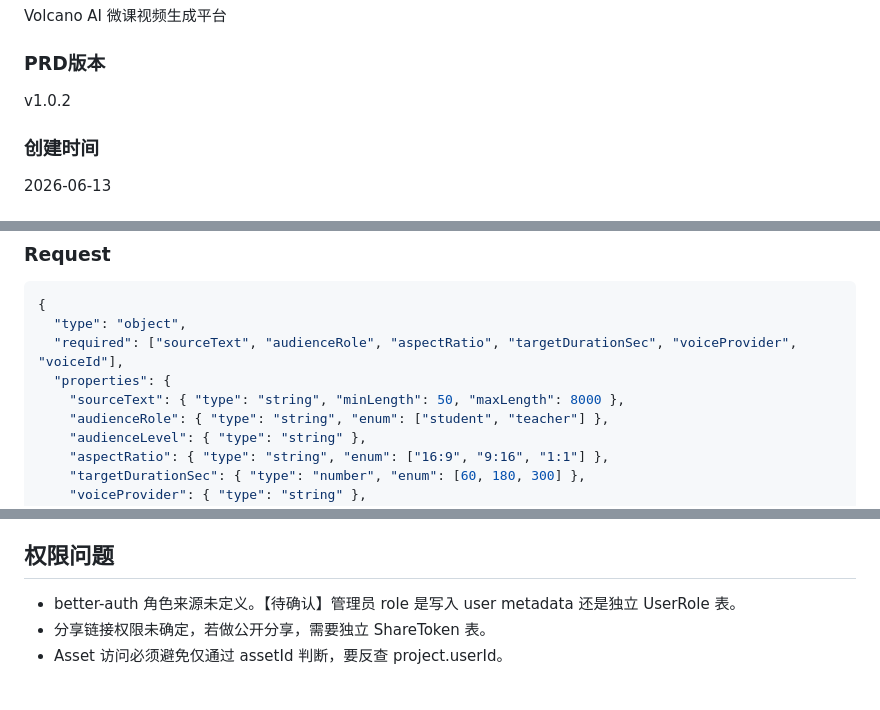
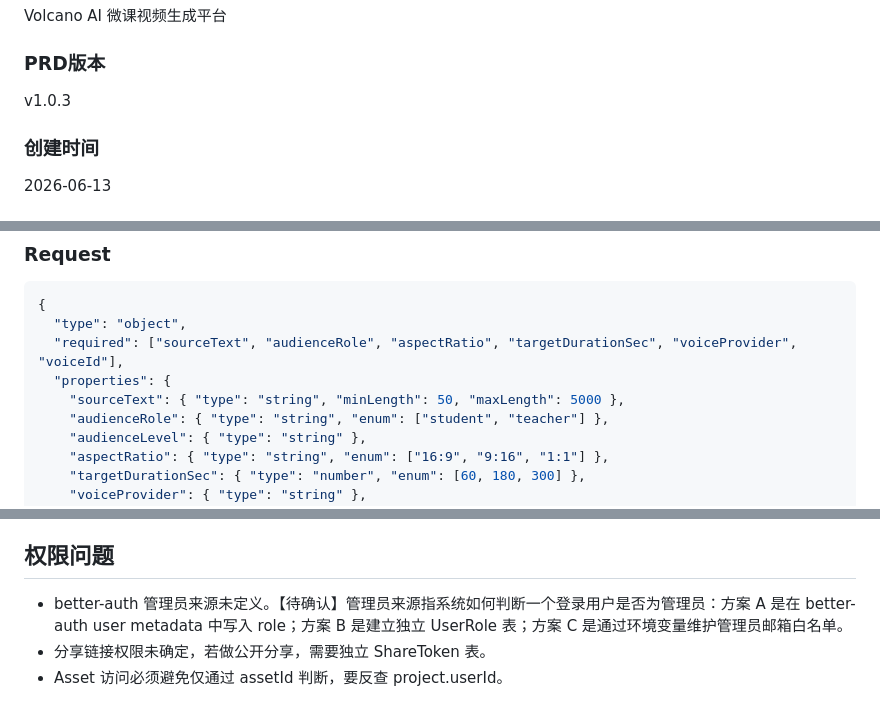
Before and after one commit to H-1234-S/Note, a Markdown page: 项目/Volcano/PRD_AI文本转PPT微课视频平台.md, 3 parts joined by grey strips. Rendered like a GitHub page.

```diff
--- a/项目/Volcano/PRD_AI文本转PPT微课视频平台.md
+++ b/项目/Volcano/PRD_AI文本转PPT微课视频平台.md
@@ -8,7 +8,7 @@ Volcano AI 微课视频生成平台
 
 ### PRD版本
 
-v1.0.2
+v1.0.3
 
 ### 创建时间
 
@@ -1311,7 +1313,7 @@ Mutation
   "type": "object",
   "required": ["sourceText", "audienceRole", "aspectRatio", "targetDurationSec", "voiceProvider", "voiceId"],
   "properties": {
-    "sourceText": { "type": "string", "minLength": 50, "maxLength": 8000 },
+    "sourceText": { "type": "string", "minLength": 50, "maxLength": 5000 },
     "audienceRole": { "type": "string", "enum": ["student", "teacher"] },
     "audienceLevel": { "type": "string" },
     "aspectRatio": { "type": "string", "enum": ["16:9", "9:16", "1:1"] },
@@ -2109,7 +2111,7 @@ Task：
 
 ## 权限问题
 
-- better-auth 角色来源未定义。【待确认】管理员 role 是写入 user metadata 还是独立 UserRole 表。
+- better-auth 管理员来源未定义。【待确认】管理员来源指系统如何判断一个登录用户是否为管理员：方案 A 是在 better-auth user metadata 中写入 role；方案 B 是建立独立 UserRole 表；方案 C 是通过环境变量维护管理员邮箱白名单。
 - 分享链接权限未确定，若做公开分享，需要独立 ShareToken 表。
 - Asset 访问必须避免仅通过 assetId 判断，要反查 project.userId。
 
```
Also changed, not shown: other parts of 项目/Volcano/PRD_AI文本转PPT微课视频平台.md (+13 -10 lines).
